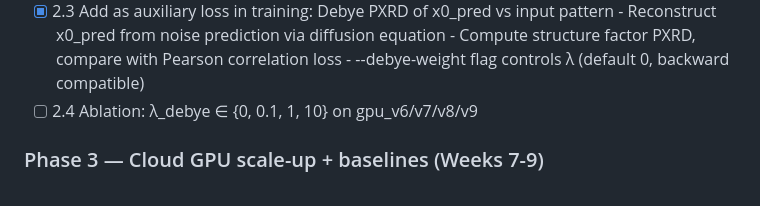
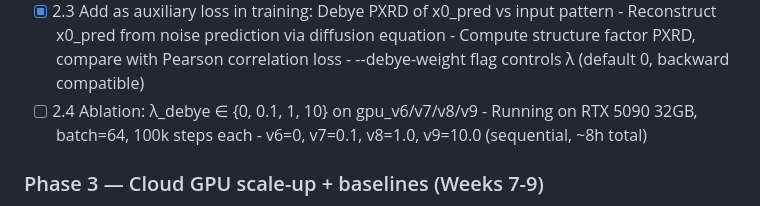
Before and after one commit to fronkt/pxrd-diff, a Markdown page: tasks/todo.md, the part around the change. Drawn GitHub-style.

Commit message:
Update todo: Phase 2.1-2.3 complete, 2.4 ablation in progress

```diff
--- a/tasks/todo.md
+++ b/tasks/todo.md
@@ -59,6 +59,8 @@ but AdaptiveAvgPool1d(1) destroys spectral structure before it reaches the denoi
       - Compute structure factor PXRD, compare with Pearson correlation loss
       - --debye-weight flag controls λ (default 0, backward compatible)
 - [ ] 2.4 Ablation: λ_debye ∈ {0, 0.1, 1, 10} on gpu_v6/v7/v8/v9
+      - Running on RTX 5090 32GB, batch=64, 100k steps each
+      - v6=0, v7=0.1, v8=1.0, v9=10.0 (sequential, ~8h total)
 
 ### Phase 3 — Cloud GPU scale-up + baselines (Weeks 7-9)
 - [ ] 3.1 Provision cloud GPU (Vast.ai / RunPod RTX 3090, 24 GB)
```
